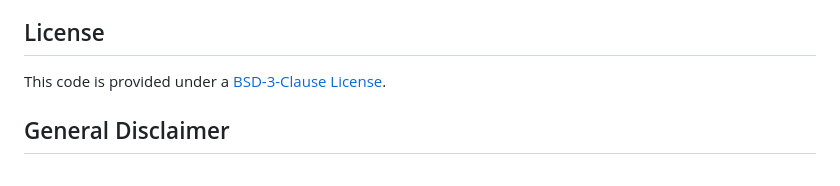
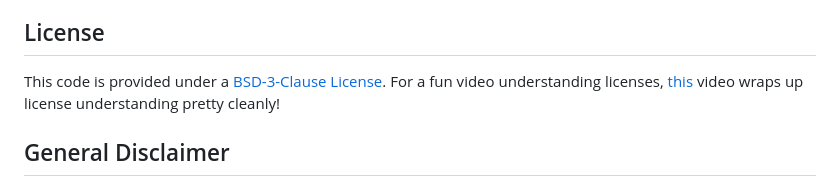
Before and after one commit to eliweitzman/EnterpriseTechTool, a Markdown page: README.md, the part around the change. Drawn GitHub-style.

Commit message:
Update README.md
Signed-off-by: Eli Weitzman <22529819+eliweitzman@users.noreply.github.com>

```diff
--- a/README.md
+++ b/README.md
@@ -89,7 +89,7 @@ ETT is an open-source application, and I'd love to make it open for contribution
 
 ## License
 
-This code is provided under a [BSD-3-Clause License]( https://opensource.org/license/BSD-3-clause/ ).
+This code is provided under a [BSD-3-Clause License]( https://opensource.org/license/BSD-3-clause/ ). For a fun video understanding licenses, [this]( https://www.youtube.com/watch?v=Lj7i-azQaKk ) video wraps up license understanding pretty cleanly!
 
 ## General Disclaimer
 I'm currently a college student, and this project was a small timefiller. I might not be able to add new features or maintain this too much in the future. I hope by making this open-source, many others will choose to contribute and grow this application even further (although it certainly is challening, this being PowerShell-based an all). Also, occasionally, you may find GenZ language used. But not too much 😎
```
